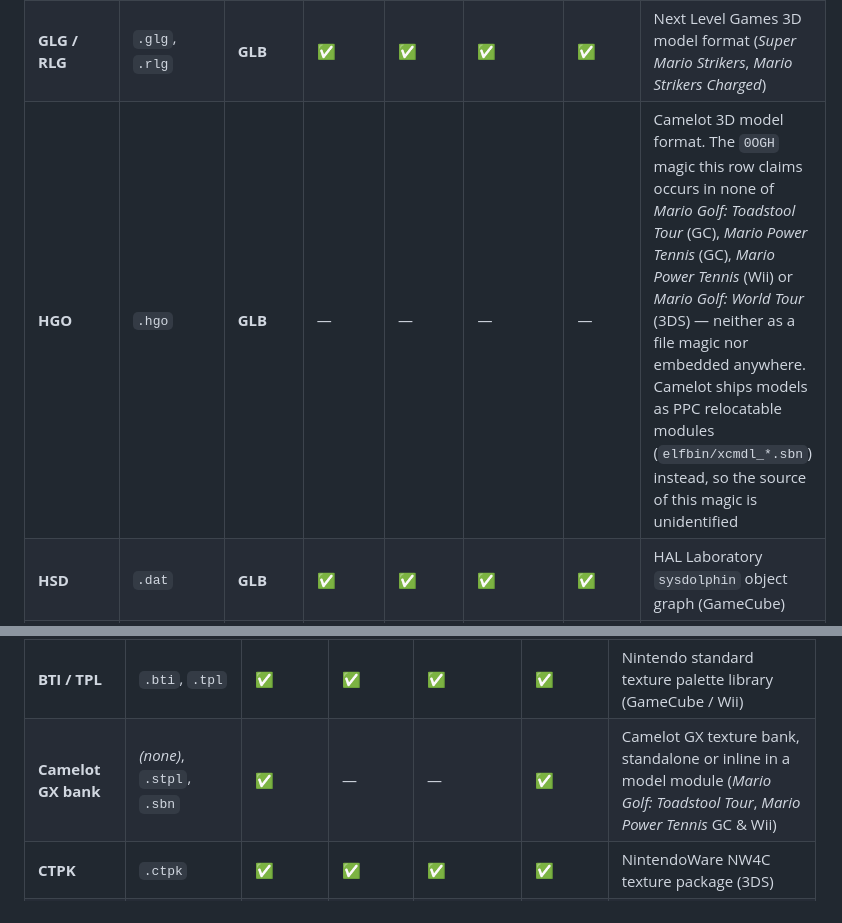
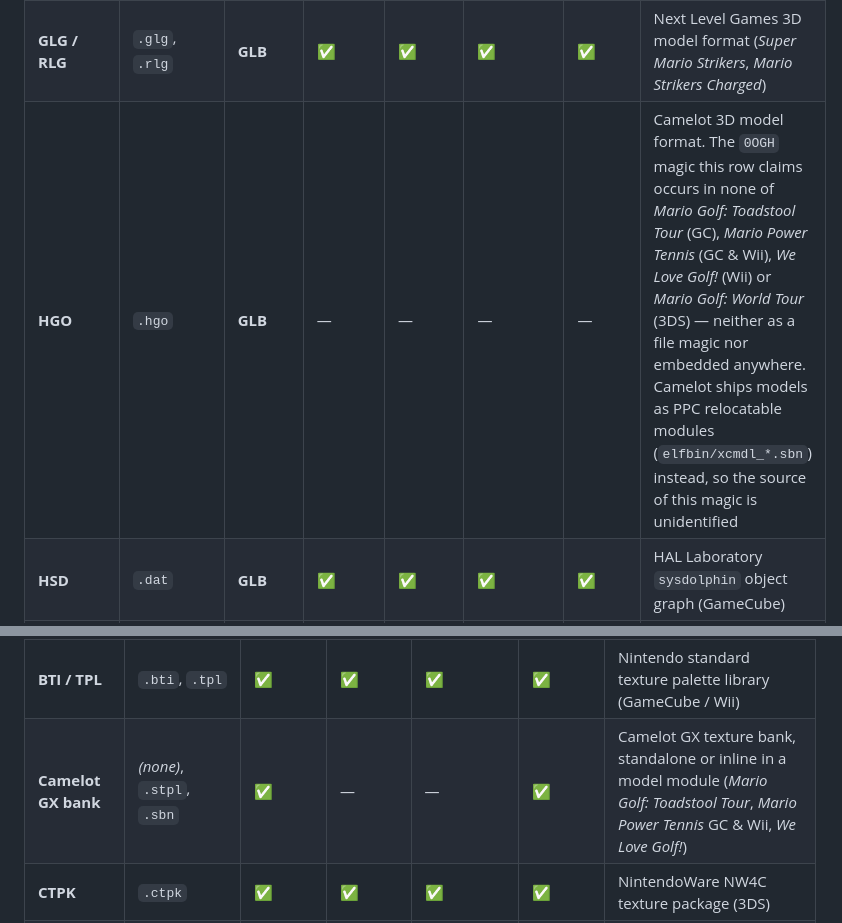
Before and after one commit to quatric/wiimms-szs-tools-plus, a Markdown page: README.md, 2 parts joined by grey strips. Drawn GitHub-style.

Commit message:
Confirm the Camelot findings against a fifth game
We Love Golf! (Wii) has the same shape as the other four: 2309 .sbn
model modules, 848 .stpl texture files, and no 0OGH magic anywhere. A
150-file sample the code had never seen during development yields 149
containers and 1185 textures, all valid and none blank -- so the bank
layout and the embedded-bank scan generalise rather than being fitted to
the two discs they were derived from.

That makes five Camelot games checked for HGO with no occurrence of the
magic, which the README now states.

```diff
--- a/README.md
+++ b/README.md
@@ -116,7 +116,7 @@ Exercised by `t_container_roundtrip()` in `tests/regress.sh`.
 | **G1M** | `.g1m` | **GLB** | — | — | — | — | Koei Tecmo 3D model format (*Hyrule Warriors*, *Fire Emblem Warriors*) |
 | **G4PKM** | `.g4pkm` | **GLB** | — | — | — | — | Level-5 / Nintendo Pokémon & Yo-kai Watch 3D model format |
 | **GLG / RLG** | `.glg`, `.rlg` | **GLB** | ✅ | ✅ | ✅ | ✅ | Next Level Games 3D model format (*Super Mario Strikers*, *Mario Strikers Charged*) |
-| **HGO** | `.hgo` | **GLB** | — | — | — | — | Camelot 3D model format. The `0OGH` magic this row claims occurs in none of *Mario Golf: Toadstool Tour* (GC), *Mario Power Tennis* (GC), *Mario Power Tennis* (Wii) or *Mario Golf: World Tour* (3DS) — neither as a file magic nor embedded anywhere. Camelot ships models as PPC relocatable modules (`elfbin/xcmdl_*.sbn`) instead, so the source of this magic is unidentified |
+| **HGO** | `.hgo` | **GLB** | — | — | — | — | Camelot 3D model format. The `0OGH` magic this row claims occurs in none of *Mario Golf: Toadstool Tour* (GC), *Mario Power Tennis* (GC & Wii), *We Love Golf!* (Wii) or *Mario Golf: World Tour* (3DS) — neither as a file magic nor embedded anywhere. Camelot ships models as PPC relocatable modules (`elfbin/xcmdl_*.sbn`) instead, so the source of this magic is unidentified |
 | **HSD** | `.dat` | **GLB** | ✅ | ✅ | ✅ | ✅ | HAL Laboratory `sysdolphin` object graph (GameCube) |
 | **HSF** | `.hsf` | **GLB** | ✅ | ✅ | ✅ | ✅ | Hudson Soft 3D model format (GameCube / Wii) |
 | **LMD** | `.lmd` | **GLB** | — | — | — | — | DeNA / Pokémon Masters 3D model format |
@@ -143,7 +143,7 @@ Exercised by `t_container_roundtrip()` in `tests/regress.sh`.
 | **BNTX** | `.bntx` | ✅ | ✅ | ✅ | ✅ | NintendoSDK Tegra block-linear texture container (Switch) |
 | **BREFT** | `.breft`, `.bt-img` | ✅ | ✅ | ✅ | ✅ | NintendoWare NW4R particle effect texture (Wii) |
 | **BTI / TPL** | `.bti`, `.tpl` | ✅ | ✅ | ✅ | ✅ | Nintendo standard texture palette library (GameCube / Wii) |
-| **Camelot GX bank** | *(none)*, `.stpl`, `.sbn` | ✅ | — | — | ✅ | Camelot GX texture bank, standalone or inline in a model module (*Mario Golf: Toadstool Tour*, *Mario Power Tennis* GC & Wii) |
+| **Camelot GX bank** | *(none)*, `.stpl`, `.sbn` | ✅ | — | — | ✅ | Camelot GX texture bank, standalone or inline in a model module (*Mario Golf: Toadstool Tour*, *Mario Power Tennis* GC & Wii, *We Love Golf!*) |
 | **CTPK** | `.ctpk` | ✅ | ✅ | ✅ | ✅ | NintendoWare NW4C texture package (3DS) |
 | **CTXB** | `.ctxb` | ✅ | ✅ | ✅ | — | Grezzo 3DS texture container (*Ocarina of Time 3D*, *Majora's Mask 3D*) |
 | **G1T** | `.g1t` | — | — | — | — | Koei Tecmo texture container (*Hyrule Warriors*, *Fire Emblem Warriors*) |
```
